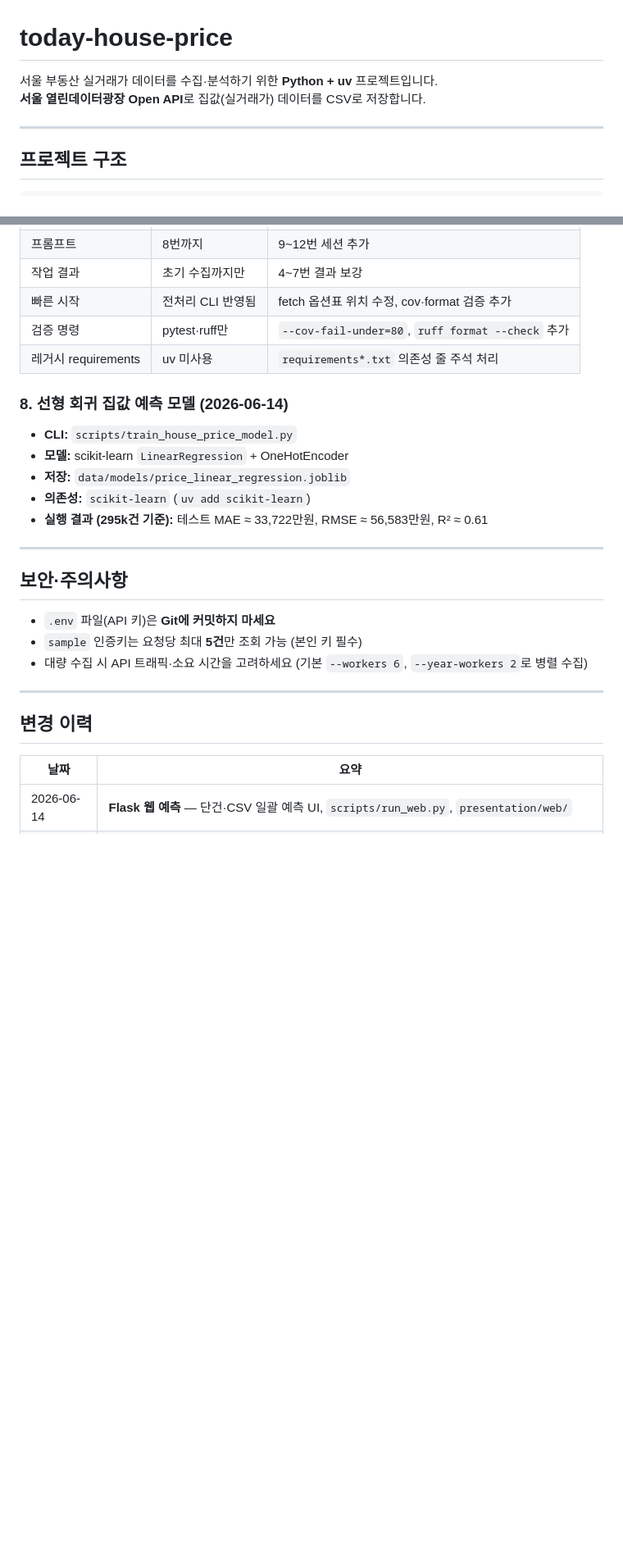
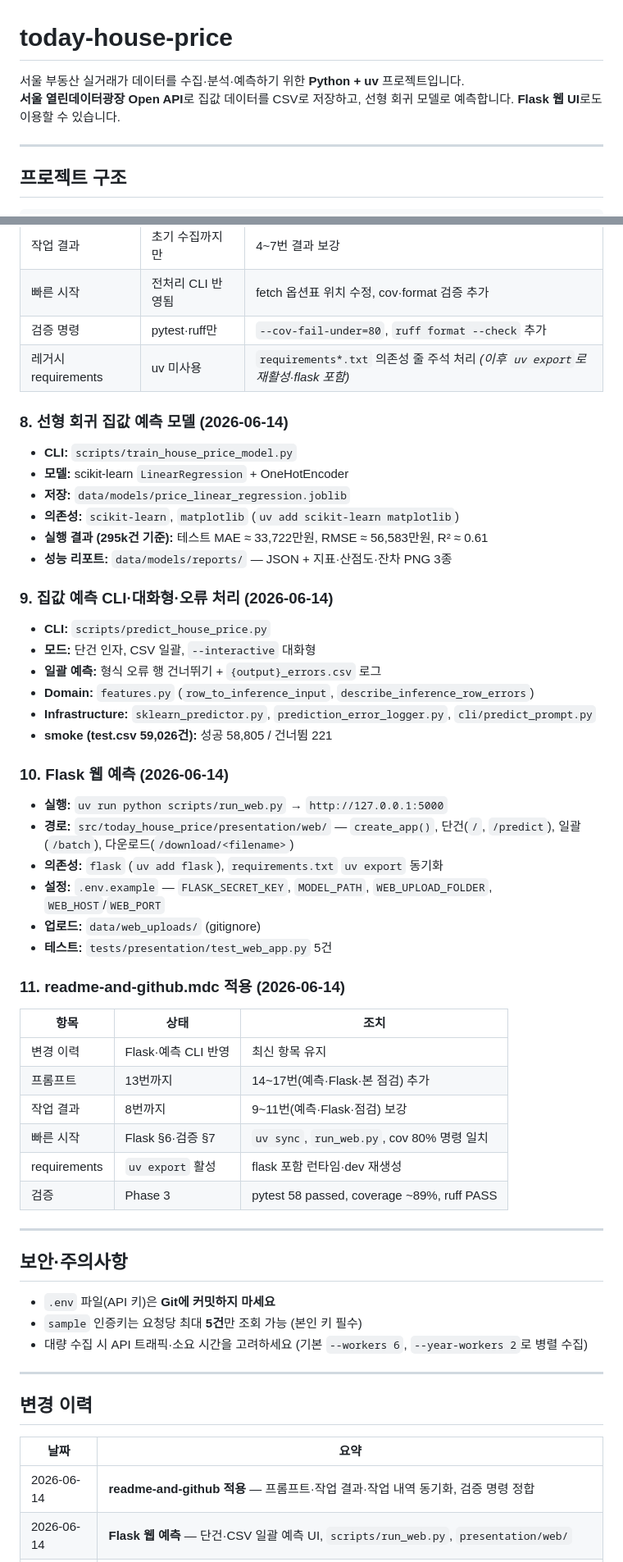
Before and after one commit to hsh92/today-house-price, a Markdown page: README.md, 2 parts joined by grey strips. Shown at 82% size. GitHub-like rendering; blank space fills up the shorter version.

Commit message:
readme갱신신

```diff
--- a/README.md
+++ b/README.md
@@ -1,7 +1,7 @@
 # today-house-price
 
-서울 부동산 실거래가 데이터를 수집·분석하기 위한 **Python + uv** 프로젝트입니다.
-**서울 열린데이터광장 Open API**로 집값(실거래가) 데이터를 CSV로 저장합니다.
+서울 부동산 실거래가 데이터를 수집·분석·예측하기 위한 **Python + uv** 프로젝트입니다.
+**서울 열린데이터광장 Open API**로 집값 데이터를 CSV로 저장하고, 선형 회귀 모델로 예측합니다. **Flask 웹 UI**로도 이용할 수 있습니다.
 
 ---
 
@@ -414,15 +441,45 @@ uv run ruff format --check .
 | 작업 결과 | 초기 수집까지만 | 4~7번 결과 보강 |
 | 빠른 시작 | 전처리 CLI 반영됨 | fetch 옵션표 위치 수정, cov·format 검증 추가 |
 | 검증 명령 | pytest·ruff만 | `--cov-fail-under=80`, `ruff format --check` 추가 |
-| 레거시 requirements | uv 미사용 | `requirements*.txt` 의존성 줄 주석 처리 |
+| 레거시 requirements | uv 미사용 | `requirements*.txt` 의존성 줄 주석 처리 *(이후 `uv export`로 재활성·flask 포함)* |
 
 ### 8. 선형 회귀 집값 예측 모델 (2026-06-14)
 
 - **CLI:** `scripts/train_house_price_model.py`
 - **모델:** scikit-learn `LinearRegression` + OneHotEncoder
 - **저장:** `data/models/price_linear_regression.joblib`
-- **의존성:** `scikit-learn` (`uv add scikit-learn`)
+- **의존성:** `scikit-learn`, `matplotlib` (`uv add scikit-learn matplotlib`)
 - **실행 결과 (295k건 기준):** 테스트 MAE ≈ 33,722만원, RMSE ≈ 56,583만원, R² ≈ 0.61
+- **성능 리포트:** `data/models/reports/` — JSON + 지표·산점도·잔차 PNG 3종
+
+### 9. 집값 예측 CLI·대화형·오류 처리 (2026-06-14)
+
+- **CLI:** `scripts/predict_house_price.py`
+- **모드:** 단건 인자, CSV 일괄, `--interactive` 대화형
+- **일괄 예측:** 형식 오류 행 건너뛰기 + `{output}_errors.csv` 로그
+- **Domain:** `features.py` (`row_to_inference_input`, `describe_inference_row_errors`)
+- **Infrastructure:** `sklearn_predictor.py`, `prediction_error_logger.py`, `cli/predict_prompt.py`
+- **smoke (test.csv 59,026건):** 성공 58,805 / 건너뜀 221
+
+### 10. Flask 웹 예측 (2026-06-14)
+
+- **실행:** `uv run python scripts/run_web.py` → `http://127.0.0.1:5000`
+- **경로:** `src/today_house_price/presentation/web/` — `create_app()`, 단건(`/`, `/predict`), 일괄(`/batch`), 다운로드(`/download/<filename>`)
+- **의존성:** `flask` (`uv add flask`), `requirements.txt` `uv export` 동기화
+- **설정:** `.env.example` — `FLASK_SECRET_KEY`, `MODEL_PATH`, `WEB_UPLOAD_FOLDER`, `WEB_HOST`/`WEB_PORT`
+- **업로드:** `data/web_uploads/` (gitignore)
+- **테스트:** `tests/presentation/test_web_app.py` 5건
+
+### 11. readme-and-github.mdc 적용 (2026-06-14)
+
+| 항목 | 상태 | 조치 |
+|------|------|------|
+| 변경 이력 | Flask·예측 CLI 반영 | 최신 항목 유지 |
+| 프롬프트 | 13번까지 | 14~17번(예측·Flask·본 점검) 추가 |
+| 작업 결과 | 8번까지 | 9~11번(예측·Flask·점검) 보강 |
+| 빠른 시작 | Flask §6·검증 §7 | `uv sync`, `run_web.py`, cov 80% 명령 일치 |
+| requirements | `uv export` 활성 | flask 포함 런타임·dev 재생성 |
+| 검증 | Phase 3 | pytest 58 passed, coverage ~89%, ruff PASS |
 
 ---
 
@@ -438,6 +495,7 @@ uv run ruff format --check .
 
 | 날짜 | 요약 |
 |------|------|
+| 2026-06-14 | **readme-and-github 적용** — 프롬프트·작업 결과·작업 내역 동기화, 검증 명령 정합 |
 | 2026-06-14 | **Flask 웹 예측** — 단건·CSV 일괄 예측 UI, `scripts/run_web.py`, `presentation/web/` |
 | 2026-06-14 | **대화형 예측** — `--interactive` 질문·선택 메뉴 (자치구·건물용도·매물 정보) |
 | 2026-06-14 | **예측 오류 처리** — CSV 일괄 예측 시 잘못된 행 건너뛰기 + 오류 로그 CSV |
```
Also changed, not shown: other parts of README.md (+28 -0 lines).
